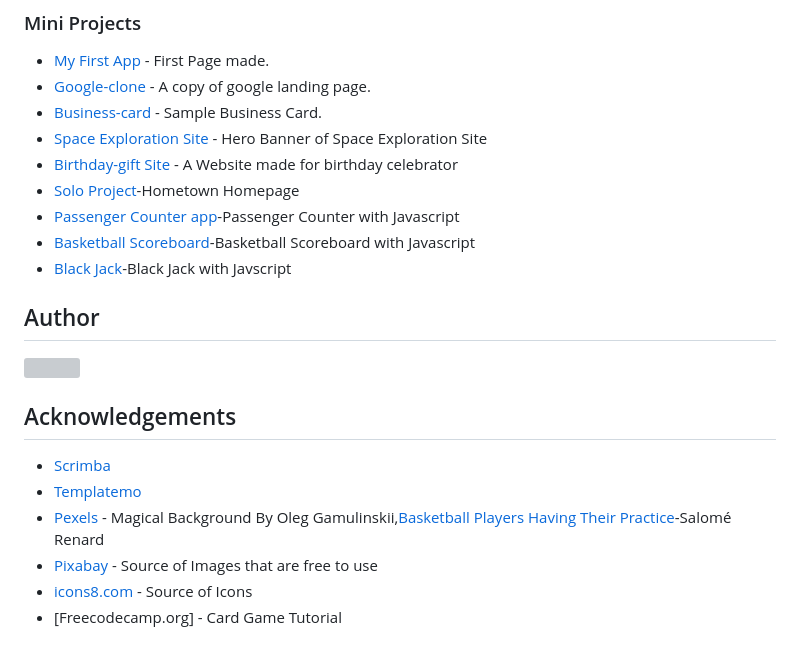
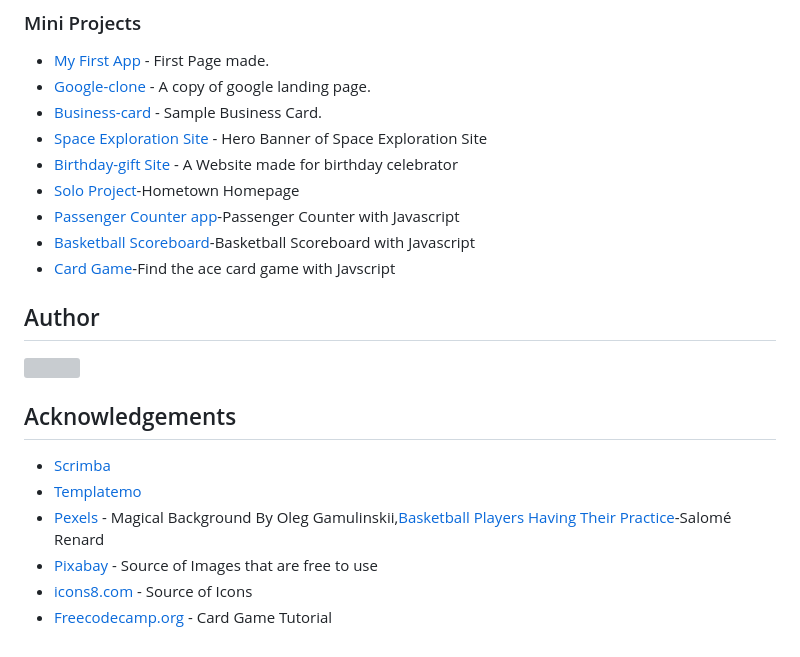
Before and after one commit to william1220/front-end-development-with-scrimba, a Markdown page: README.md, the part around the change. Drawn GitHub-style; grey boxes are pictures that could not be loaded.

Commit message:
docs: Updated project lists and acknowledgement lists

```diff
--- a/README.md
+++ b/README.md
@@ -47,7 +47,7 @@ This repository will be built based on Front-end Web Development Technology such
 * [Solo Project](https://front-end-with-scrimba.netlify.app/hometown%20homepage/berlin.html)-Hometown Homepage
 * [Passenger Counter app](https://front-end-with-scrimba.netlify.app/passenger-counter/passenger-counter.html)-Passenger Counter with Javascript
 * [Basketball Scoreboard](https://front-end-with-scrimba.netlify.app/basketball-scoreboard/basketball-scoreboard)-Basketball Scoreboard with Javascript
-* [Black Jack](#)-Black Jack with Javscript
+* [Card Game](#)-Find the ace card game with Javscript
 ## Author
 
 [//]: contributor-faces
@@ -63,4 +63,4 @@ This repository will be built based on Front-end Web Development Technology such
 * [Pexels](https://www.pexels.com/) - Magical Background By Oleg Gamulinskii,[Basketball Players Having Their Practice]( https://www.pexels.com/video/basketball-players-having-their-practice-1585618/)-Salomé Renard
 * [Pixabay](https://pixabay.com/) - Source of Images that are free to use
 * [icons8.com](https://icons8.com/) - Source of Icons
-* [Freecodecamp.org] - Card Game Tutorial
+* [Freecodecamp.org](#) - Card Game Tutorial
```
